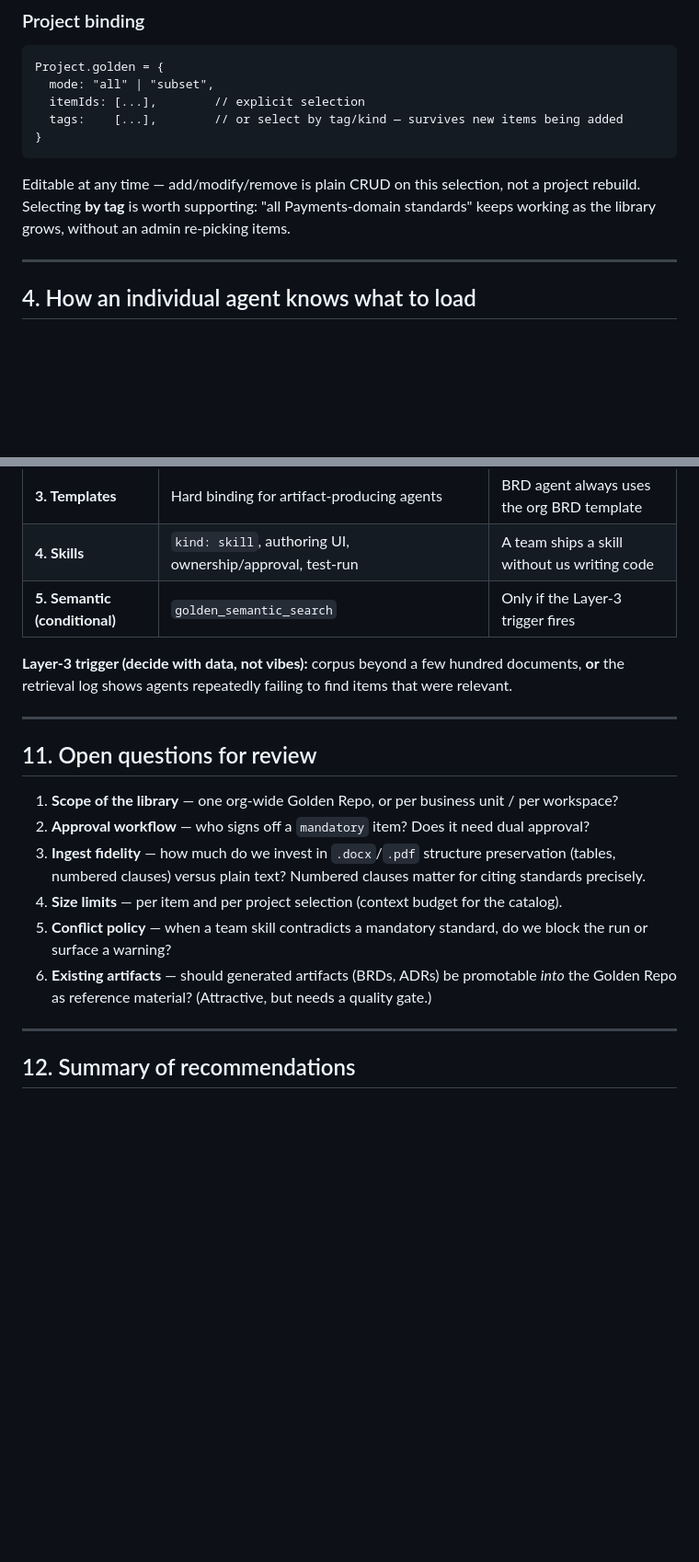
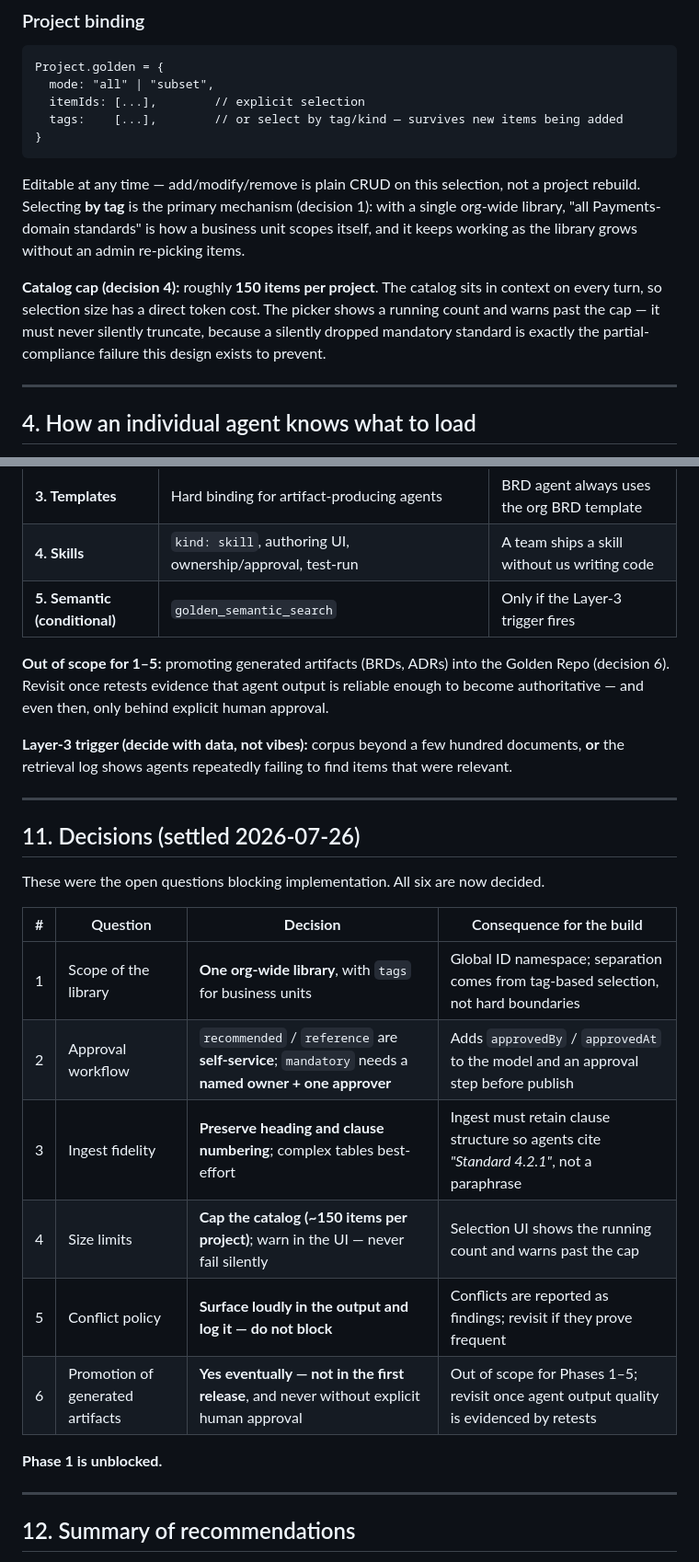
Before and after one commit to swarupd227/Astra-AgenticOS, a Markdown page: docs/ARCHITECTURE-Golden-Repository-and-Skills.md, 2 parts joined by grey strips. Shown at 92% size. Drawn GitHub-style; blank space fills up the shorter version.

Commit message:
Golden Repository architecture: record the six decisions
All six open questions from section 11 were answered, so the doc moves from
"proposed" to "approved — Phase 1 unblocked". Decisions are not just listed;
the three that change the design are now reflected in it:

- One org-wide library with tags for business units (decision 1) -> tag-based
  selection is the primary project-binding mechanism.
- mandatory items need a named owner + one approver (decision 2) -> approvedBy /
  approvedAt added to the data model, approval step before publish.
- Ingest preserves heading and clause numbering (decision 3) -> agents can cite
  "Standard 4.2.1" precisely instead of paraphrasing, which is what the testers
  penalised.
- Catalog capped at ~150 items per project with a UI warning, never a silent
  truncation (decision 4) -- a silently dropped mandatory standard is exactly the
  partial-compliance failure this design exists to prevent.
- Conflicts are surfaced loudly and logged, not blocking (decision 5).
- Promoting generated artifacts into the repo is out of scope for phases 1-5
  (decision 6).

````diff
--- a/docs/ARCHITECTURE-Golden-Repository-and-Skills.md
+++ b/docs/ARCHITECTURE-Golden-Repository-and-Skills.md
@@ -110,8 +113,14 @@ Project.golden = {
 ```
 
 Editable at any time — add/modify/remove is plain CRUD on this selection, not a project rebuild.
-Selecting **by tag** is worth supporting: "all Payments-domain standards" keeps working as the
-library grows, without an admin re-picking items.
+Selecting **by tag** is the primary mechanism (decision 1): with a single org-wide library, "all
+Payments-domain standards" is how a business unit scopes itself, and it keeps working as the library
+grows without an admin re-picking items.
+
+**Catalog cap (decision 4):** roughly **150 items per project**. The catalog sits in context on every
+turn, so selection size has a direct token cost. The picker shows a running count and warns past the
+cap — it must never silently truncate, because a silently dropped mandatory standard is exactly the
+partial-compliance failure this design exists to prevent.
 
 ---
 
@@ -263,22 +276,29 @@ auditable rather than magical.
 | **4. Skills** | `kind: skill`, authoring UI, ownership/approval, test-run | A team ships a skill without us writing code |
 | **5. Semantic (conditional)** | `golden_semantic_search` | Only if the Layer-3 trigger fires |
 
+**Out of scope for 1–5:** promoting generated artifacts (BRDs, ADRs) into the Golden Repo
+(decision 6). Revisit once retests evidence that agent output is reliable enough to become
+authoritative — and even then, only behind explicit human approval.
+
 **Layer-3 trigger (decide with data, not vibes):** corpus beyond a few hundred documents, **or** the
 retrieval log shows agents repeatedly failing to find items that were relevant.
 
 ---
 
-## 11. Open questions for review
+## 11. Decisions (settled 2026-07-26)
 
-1. **Scope of the library** — one org-wide Golden Repo, or per business unit / per workspace?
-2. **Approval workflow** — who signs off a `mandatory` item? Does it need dual approval?
-3. **Ingest fidelity** — how much do we invest in `.docx`/`.pdf` structure preservation (tables,
-   numbered clauses) versus plain text? Numbered clauses matter for citing standards precisely.
-4. **Size limits** — per item and per project selection (context budget for the catalog).
-5. **Conflict policy** — when a team skill contradicts a mandatory standard, do we block the run or
-   surface a warning?
-6. **Existing artifacts** — should generated artifacts (BRDs, ADRs) be promotable *into* the Golden
-   Repo as reference material? (Attractive, but needs a quality gate.)
+These were the open questions blocking implementation. All six are now decided.
+
+| # | Question | **Decision** | Consequence for the build |
+|---|---|---|---|
+| 1 | Scope of the library | **One org-wide library**, with `tags` for business units | Global ID namespace; separation comes from tag-based selection, not hard boundaries |
+| 2 | Approval workflow | `recommended` / `reference` are **self-service**; `mandatory` needs a **named owner + one approver** | Adds `approvedBy` / `approvedAt` to the model and an approval step before publish |
+| 3 | Ingest fidelity | **Preserve heading and clause numbering**; complex tables best-effort | Ingest must retain clause structure so agents cite *"Standard 4.2.1"*, not a paraphrase |
+| 4 | Size limits | **Cap the catalog (~150 items per project)**; warn in the UI — never fail silently | Selection UI shows the running count and warns past the cap |
+| 5 | Conflict policy | **Surface loudly in the output and log it — do not block** | Conflicts are reported as findings; revisit if they prove frequent |
+| 6 | Promotion of generated artifacts | **Yes eventually — not in the first release**, and never without explicit human approval | Out of scope for Phases 1–5; revisit once agent output quality is evidenced by retests |
+
+**Phase 1 is unblocked.**
 
 ---
 
````
Also changed, not shown: other parts of docs/ARCHITECTURE-Golden-Repository-and-Skills.md (+12 -5 lines).
